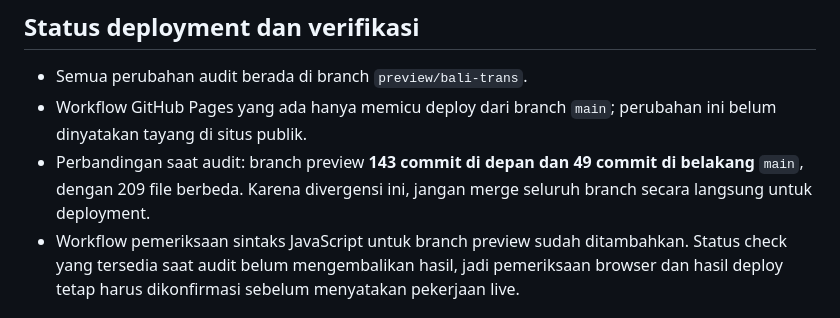
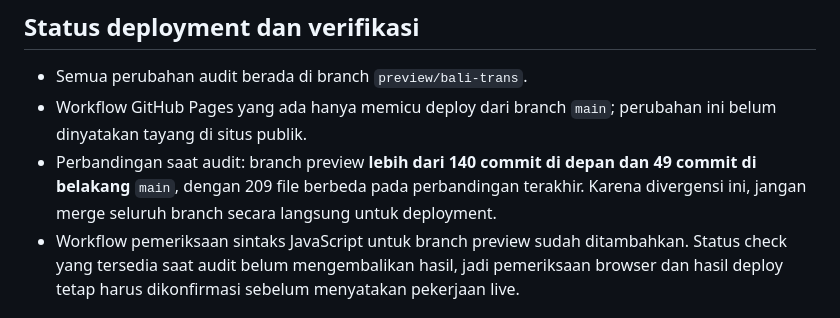
Before and after one commit to baguskristiansianturi/bali-trans, a Markdown page: docs/destination-activity-audit.md, the part around the change. Drawn GitHub-style.

Commit message:
Keep branch divergence note current

```diff
--- a/docs/destination-activity-audit.md
+++ b/docs/destination-activity-audit.md
@@ -54,7 +54,7 @@ Jumlah ini adalah hitungan entri direktori, bukan jumlah seluruh objek wisata ya
 
 - Semua perubahan audit berada di branch `preview/bali-trans`.
 - Workflow GitHub Pages yang ada hanya memicu deploy dari branch `main`; perubahan ini belum dinyatakan tayang di situs publik.
-- Perbandingan saat audit: branch preview **143 commit di depan dan 49 commit di belakang** `main`, dengan 209 file berbeda. Karena divergensi ini, jangan merge seluruh branch secara langsung untuk deployment.
+- Perbandingan saat audit: branch preview **lebih dari 140 commit di depan dan 49 commit di belakang** `main`, dengan 209 file berbeda pada perbandingan terakhir. Karena divergensi ini, jangan merge seluruh branch secara langsung untuk deployment.
 - Workflow pemeriksaan sintaks JavaScript untuk branch preview sudah ditambahkan. Status check yang tersedia saat audit belum mengembalikan hasil, jadi pemeriksaan browser dan hasil deploy tetap harus dikonfirmasi sebelum menyatakan pekerjaan live.
 
 ## Referensi riset
```
